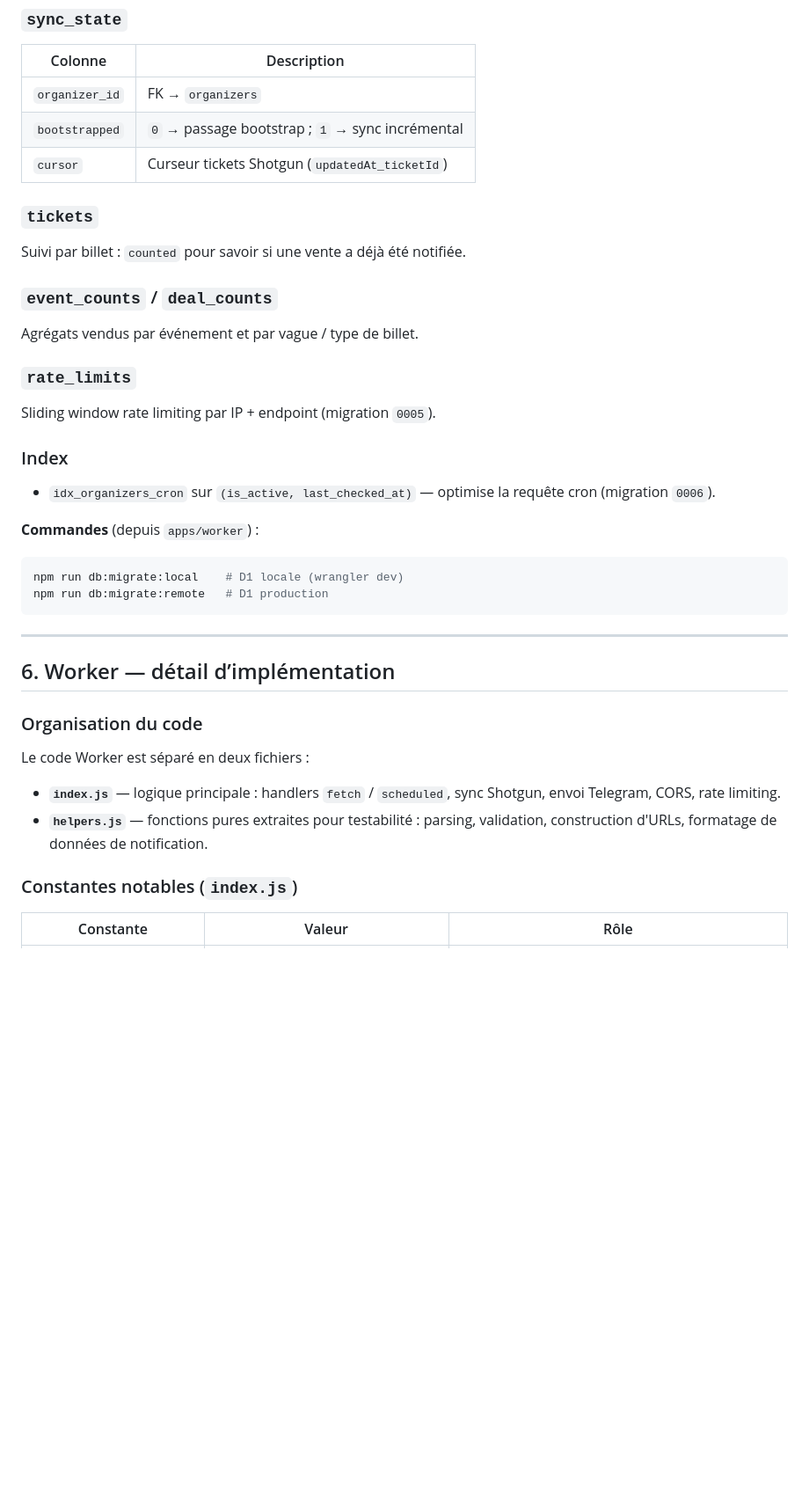
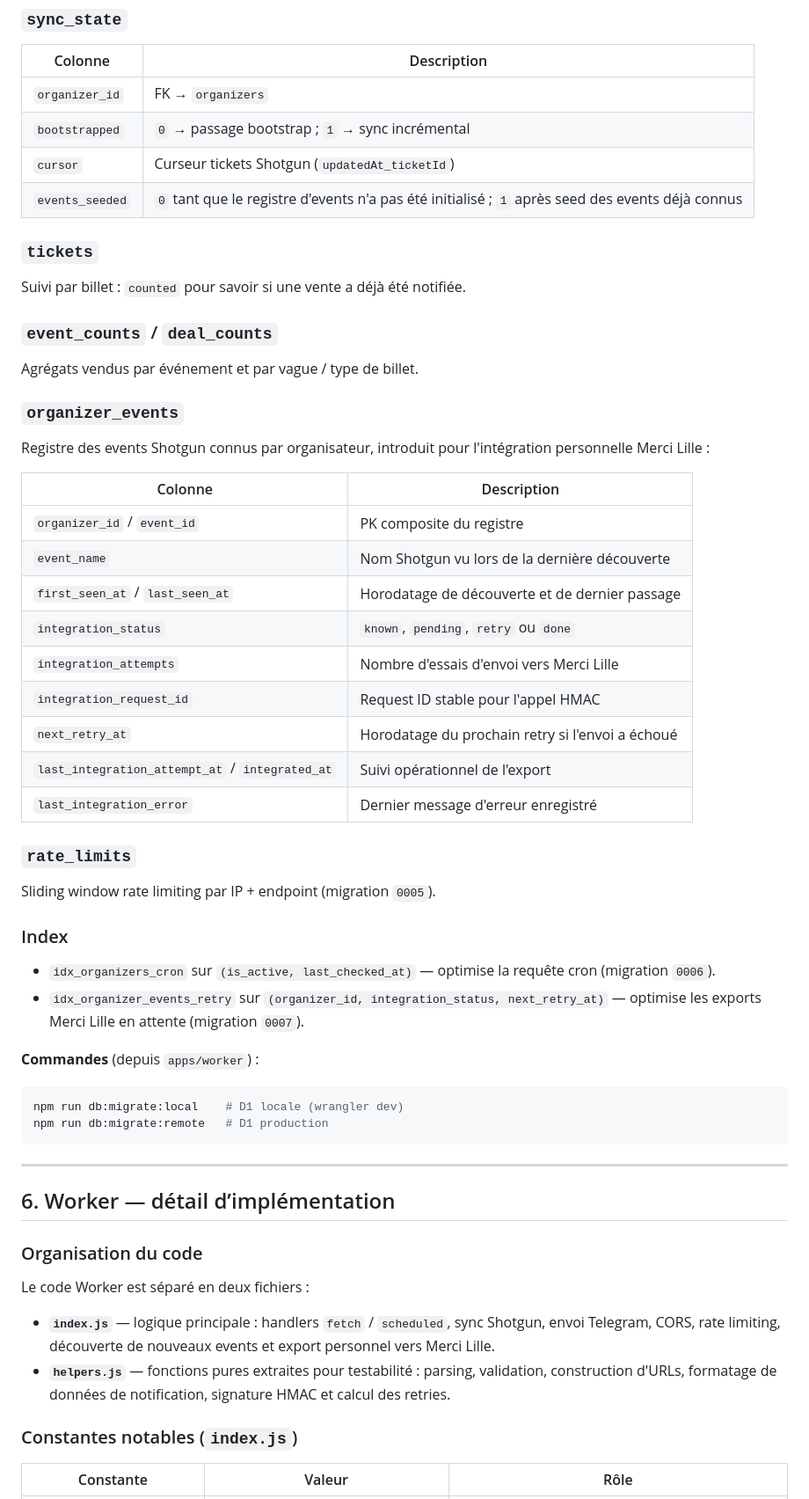
Before and after one commit to YannisFouzi/shotgun-notifier, a Markdown page: README.md, the part around one of its changes. Shown at 88% size. Rendered like a GitHub page; blank space fills up the shorter version.

```diff
--- a/README.md
+++ b/README.md
@@ -187,6 +191,7 @@ Migrations dans `apps/worker/migrations/`. Après clonage, adapter **`database_n
 | `organizer_id` | FK → `organizers` |
 | `bootstrapped` | `0` → passage bootstrap ; `1` → sync incrémental |
 | `cursor` | Curseur tickets Shotgun (`updatedAt_ticketId`) |
+| `events_seeded` | `0` tant que le registre d'events n'a pas été initialisé ; `1` après seed des events déjà connus |
 
 ### `tickets`
 
@@ -196,6 +201,22 @@ Suivi par billet : `counted` pour savoir si une vente a déjà été notifiée.
 
 Agrégats vendus par événement et par vague / type de billet.
 
+### `organizer_events`
+
+Registre des events Shotgun connus par organisateur, introduit pour l'intégration personnelle Merci Lille :
+
+| Colonne | Description |
+|---------|-------------|
+| `organizer_id` / `event_id` | PK composite du registre |
+| `event_name` | Nom Shotgun vu lors de la dernière découverte |
+| `first_seen_at` / `last_seen_at` | Horodatage de découverte et de dernier passage |
+| `integration_status` | `known`, `pending`, `retry` ou `done` |
+| `integration_attempts` | Nombre d'essais d'envoi vers Merci Lille |
+| `integration_request_id` | Request ID stable pour l'appel HMAC |
+| `next_retry_at` | Horodatage du prochain retry si l'envoi a échoué |
+| `last_integration_attempt_at` / `integrated_at` | Suivi opérationnel de l'export |
+| `last_integration_error` | Dernier message d'erreur enregistré |
+
 ### `rate_limits`
 
 Sliding window rate limiting par IP + endpoint (migration `0005`).
@@ -203,6 +224,7 @@ Sliding window rate limiting par IP + endpoint (migration `0005`).
 ### Index
 
 - `idx_organizers_cron` sur `(is_active, last_checked_at)` — optimise la requête cron (migration `0006`).
+- `idx_organizer_events_retry` sur `(organizer_id, integration_status, next_retry_at)` — optimise les exports Merci Lille en attente (migration `0007`).
 
 **Commandes** (depuis `apps/worker`) :
 
@@ -219,8 +241,8 @@ npm run db:migrate:remote   # D1 production
 
 Le code Worker est séparé en deux fichiers :
 
-- **`index.js`** — logique principale : handlers `fetch` / `scheduled`, sync Shotgun, envoi Telegram, CORS, rate limiting.
-- **`helpers.js`** — fonctions pures extraites pour testabilité : parsing, validation, construction d'URLs, formatage de données de notification.
+- **`index.js`** — logique principale : handlers `fetch` / `scheduled`, sync Shotgun, envoi Telegram, CORS, rate limiting, découverte de nouveaux events et export personnel vers Merci Lille.
+- **`helpers.js`** — fonctions pures extraites pour testabilité : parsing, validation, construction d'URLs, formatage de données de notification, signature HMAC et calcul des retries.
 
 ### Constantes notables (`index.js`)
 
```
Also changed, not shown: other parts of README.md (+42 -3 lines).
